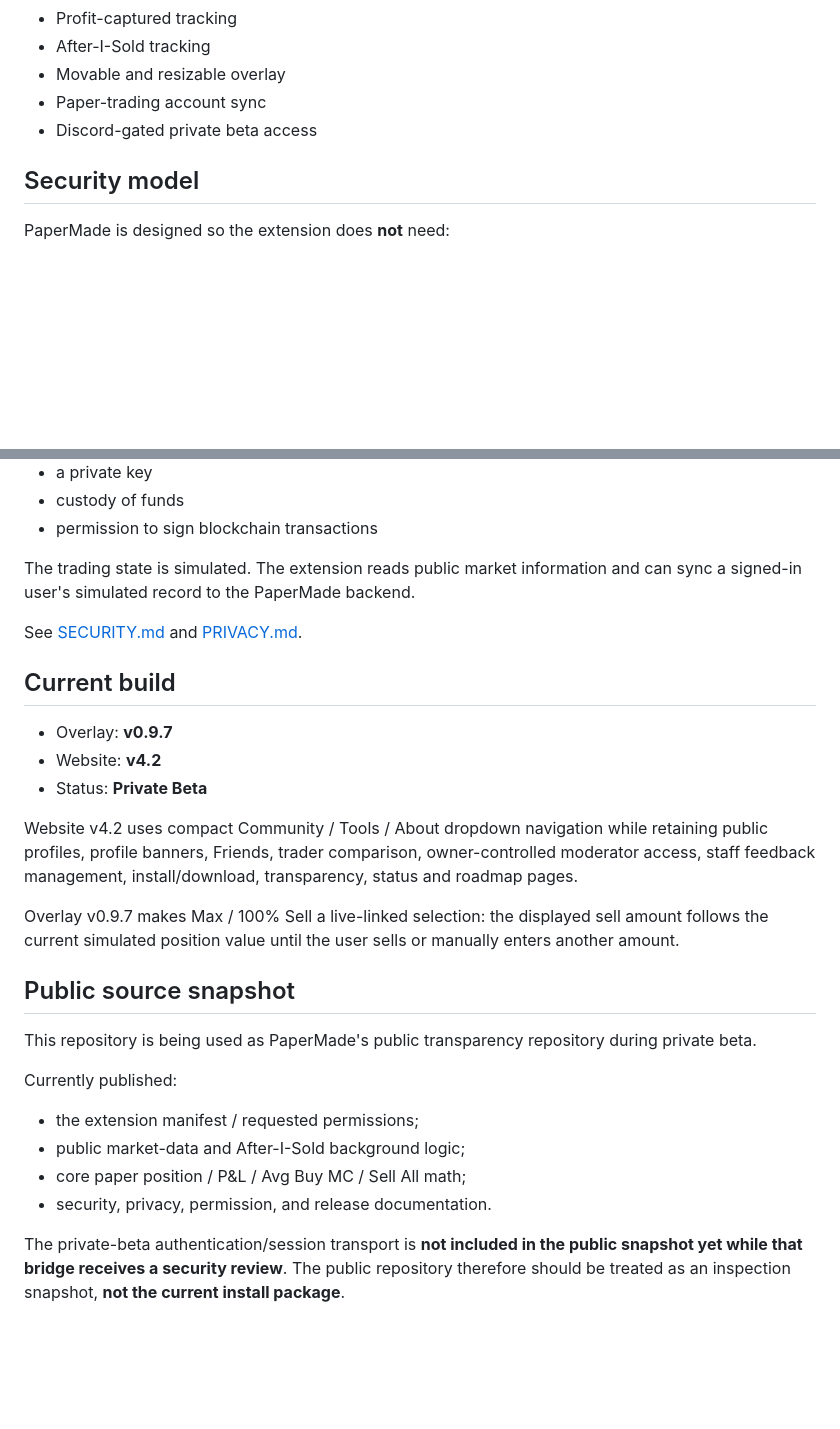
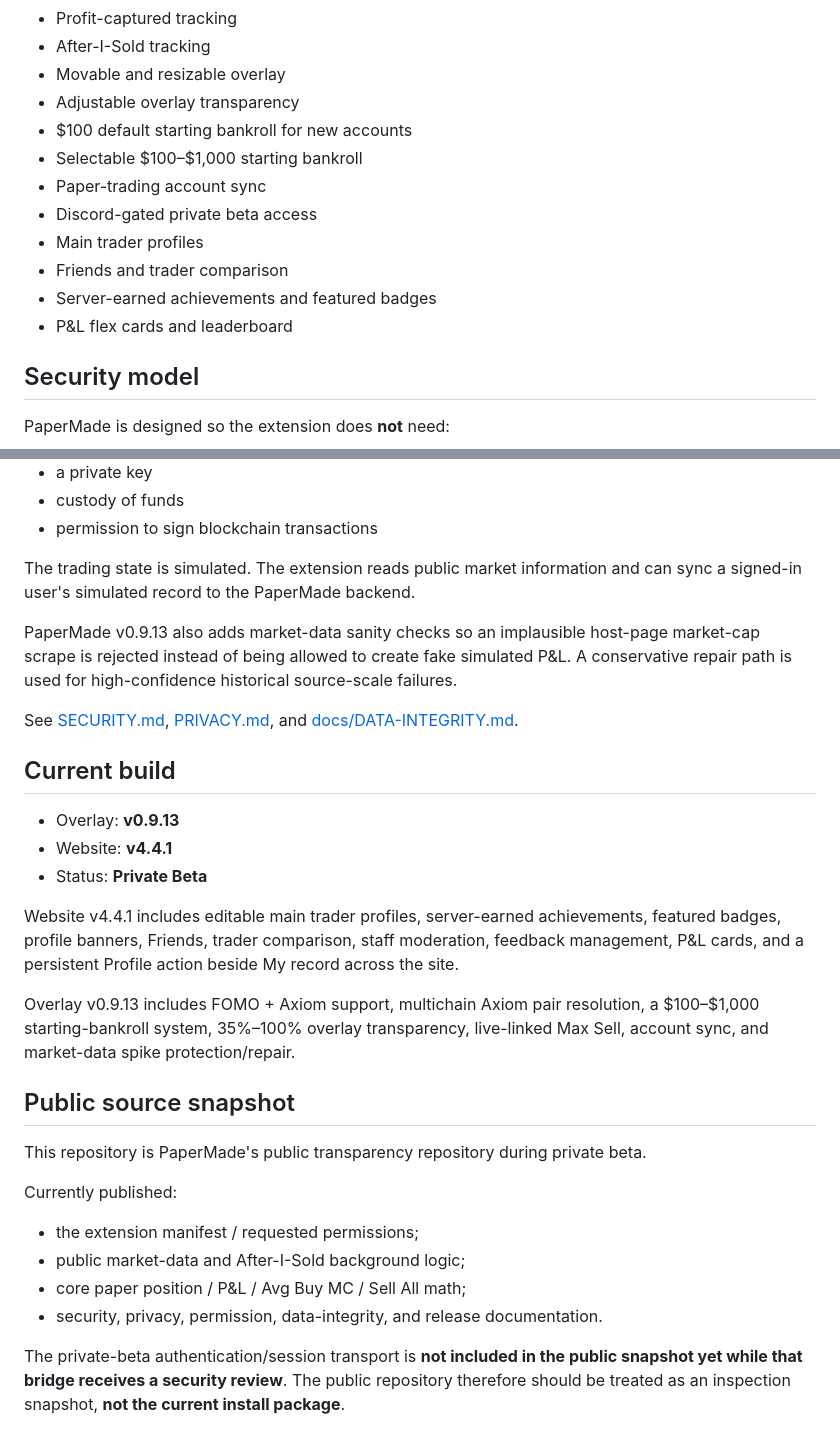
Before and after one commit to TravelingDeving/PaperMade, a Markdown page: README.md, 2 parts joined by grey strips. GitHub-like rendering; blank space fills up the shorter version.

Commit message:
Update project status for v0.9.13 and website v4.4.1

```diff
--- a/README.md
+++ b/README.md
@@ -28,8 +29,15 @@ PaperMade is a browser-extension paper-trading overlay built for practicing meme
 - Profit-captured tracking
 - After-I-Sold tracking
 - Movable and resizable overlay
+- Adjustable overlay transparency
+- $100 default starting bankroll for new accounts
+- Selectable $100–$1,000 starting bankroll
 - Paper-trading account sync
 - Discord-gated private beta access
+- Main trader profiles
+- Friends and trader comparison
+- Server-earned achievements and featured badges
+- P&L flex cards and leaderboard
 
 ## Security model
 
@@ -43,28 +51,30 @@ PaperMade is designed so the extension does **not** need:
 
 The trading state is simulated. The extension reads public market information and can sync a signed-in user's simulated record to the PaperMade backend.
 
-See [SECURITY.md](SECURITY.md) and [PRIVACY.md](PRIVACY.md).
+PaperMade v0.9.13 also adds market-data sanity checks so an implausible host-page market-cap scrape is rejected instead of being allowed to create fake simulated P&L. A conservative repair path is used for high-confidence historical source-scale failures.
+
+See [SECURITY.md](SECURITY.md), [PRIVACY.md](PRIVACY.md), and [docs/DATA-INTEGRITY.md](docs/DATA-INTEGRITY.md).
 
 ## Current build
 
-- Overlay: **v0.9.7**
-- Website: **v4.2**
+- Overlay: **v0.9.13**
+- Website: **v4.4.1**
 - Status: **Private Beta**
 
-Website v4.2 uses compact Community / Tools / About dropdown navigation while retaining public profiles, profile banners, Friends, trader comparison, owner-controlled moderator access, staff feedback management, install/download, transparency, status and roadmap pages.
+Website v4.4.1 includes editable main trader profiles, server-earned achievements, featured badges, profile banners, Friends, trader comparison, staff moderation, feedback management, P&L cards, and a persistent Profile action beside My record across the site.
 
-Overlay v0.9.7 makes Max / 100% Sell a live-linked selection: the displayed sell amount follows the current simulated position value until the user sells or manually enters another amount.
+Overlay v0.9.13 includes FOMO + Axiom support, multichain Axiom pair resolution, a $100–$1,000 starting-bankroll system, 35%–100% overlay transparency, live-linked Max Sell, account sync, and market-data spike protection/repair.
 
 ## Public source snapshot
 
-This repository is being used as PaperMade's public transparency repository during private beta.
+This repository is PaperMade's public transparency repository during private beta.
 
 Currently published:
 
 - the extension manifest / requested permissions;
 - public market-data and After-I-Sold background logic;
 - core paper position / P&L / Avg Buy MC / Sell All math;
-- security, privacy, permission, and release documentation.
+- security, privacy, permission, data-integrity, and release documentation.
 
 The private-beta authentication/session transport is **not included in the public snapshot yet while that bridge receives a security review**. The public repository therefore should be treated as an inspection snapshot, **not the current install package**.
 
```
Also changed, not shown: other parts of README.md (+7 -5 lines).
